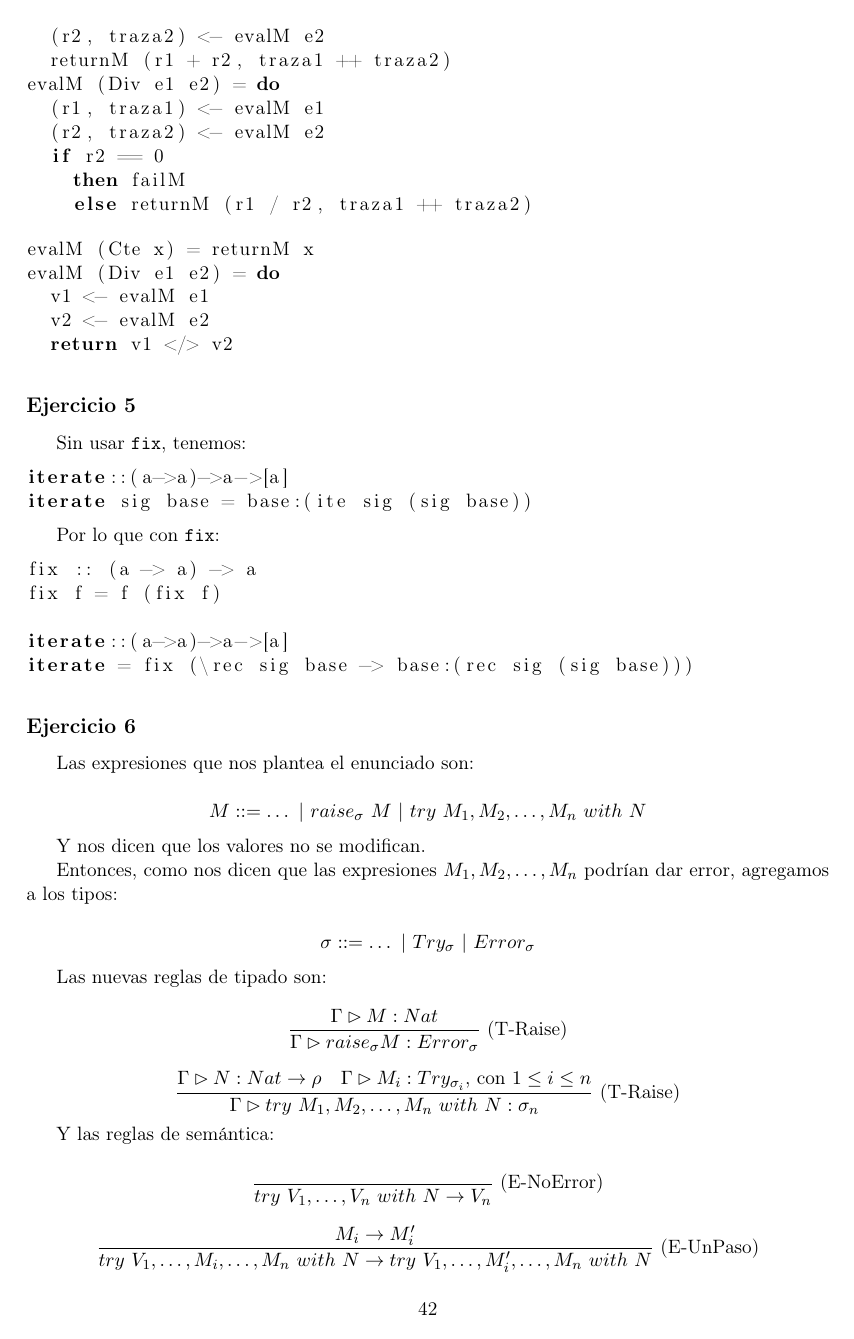
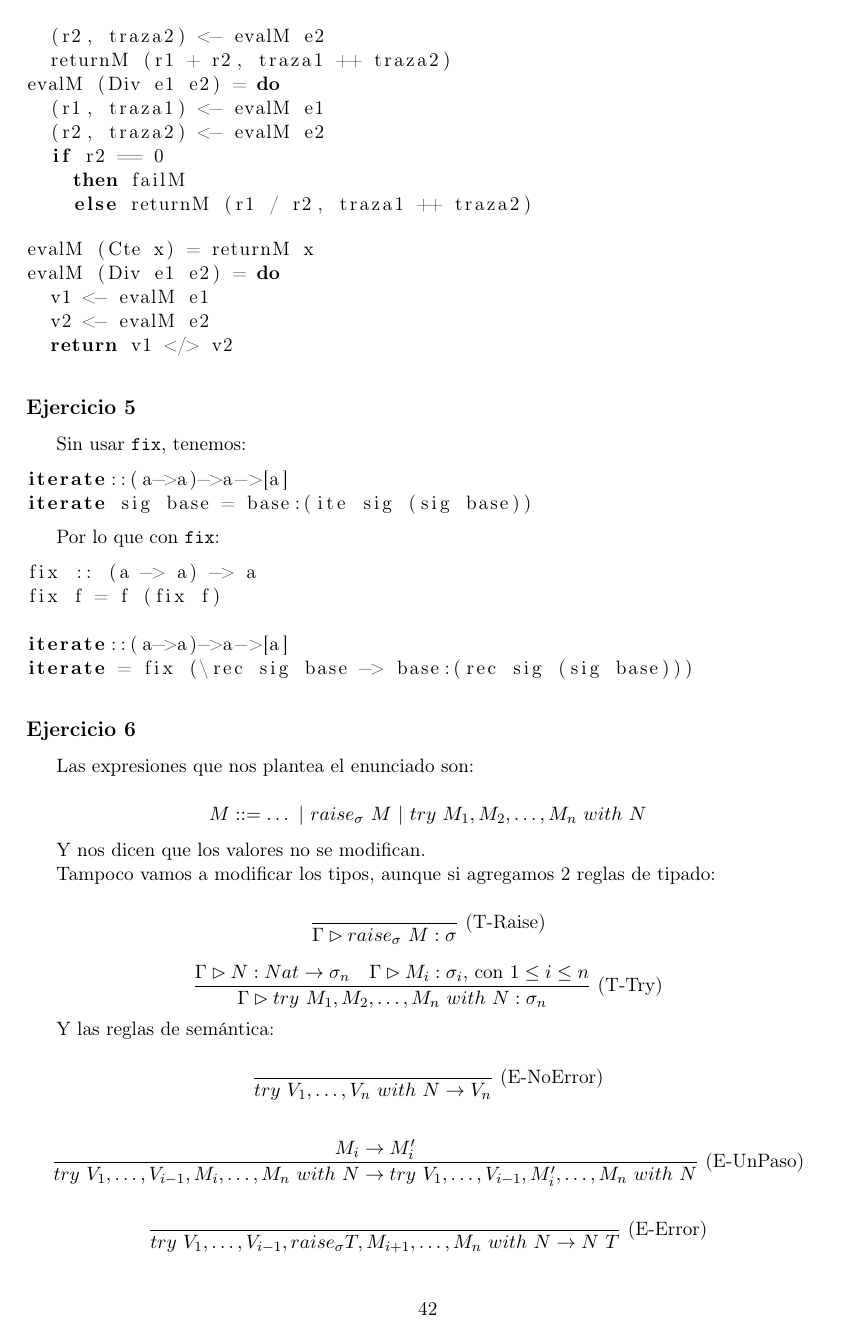
Before and after one commit to CubaWiki/PLP-resumen-iarcuschin, a LaTeX CV (resumen.tex, which reads practica-final.tex): page 42 of 50. Compiled offline with pdfLaTeX.

Commit message:
Arreglo ejercicio 6 de practica final

```diff
--- a/practica-final.tex
+++ b/practica-final.tex
@@ -263,25 +263,19 @@ Las expresiones que nos plantea el enunciado son:
 
 Y nos dicen que los valores no se modifican.
 
-Entonces, como nos dicen que las expresiones $M_1, M_2, \dots, M_n$ podrían dar error, agregamos a los tipos:
+Tampoco vamos a modificar los tipos, aunque si agregamos 2 reglas de tipado:
 
-\[\sigma ::= \dots \vert Try_\sigma \vert Error_\sigma\]
+\[\deriv{}{\Gtipa{raise_\sigma\ M}{\sigma}}{T-Raise}\]
 
-Las nuevas reglas de tipado son:
-
-\[\deriv{\Gamma \rhd M : Nat}{\Gamma \rhd raise_\sigma M : Error_\sigma}{T-Raise}\]
-
-\[\deriv{\Gamma \rhd N : Nat \to \rho\quad \Gamma \rhd M_i : Try_{\sigma_i}\text{, con $1 \leq i \leq n$}}{\Gamma \rhd try\ M_1, M_2, \dots, M_n\ with\ N : \sigma_n}{T-Raise}\]
+\[\deriv{\Gamma \rhd N : Nat \to \sigma_n\quad \Gamma \rhd M_i : \sigma_i\text{, con $1 \leq i \leq n$}}{\Gamma \rhd try\ M_1, M_2, \dots, M_n\ with\ N : \sigma_n}{T-Try}\]
 
 Y las reglas de semántica:
 
 \[\deriv{}{try\ V_1, \dots, V_n\ with\ N \to V_n}{E-NoError}\]
 
-\[\deriv{M_i \to M_i'}{try\ V_1, \dots, M_i ,\dots, M_n\ with\ N \to try\ V_1, \dots, M_i' ,\dots, M_n\ with\ N}{E-UnPaso}\]
+\[\deriv{M_i \to M_i'}{try\ V_1, \dots, V_{i-1}, M_i ,\dots, M_n\ with\ N \to try\ V_1, \dots, V_{i-1}, M_i' ,\dots, M_n\ with\ N}{E-UnPaso}\]
 
-\[\deriv{M_i \to raise_\sigma T}{try\ V_1, \dots, M_i ,\dots, M_n\ with\ N \to N\ T}{E-Error}\]
-
-\todo{REVISAR}
+\[\deriv{}{try\ V_1, \dots, V_{i-1}, raise_\sigma T , M_{i+1},\dots, M_n\ with\ N \to N\ T}{E-Error}\]
 
 \subsection*{Ejercicio 7}
 
```
